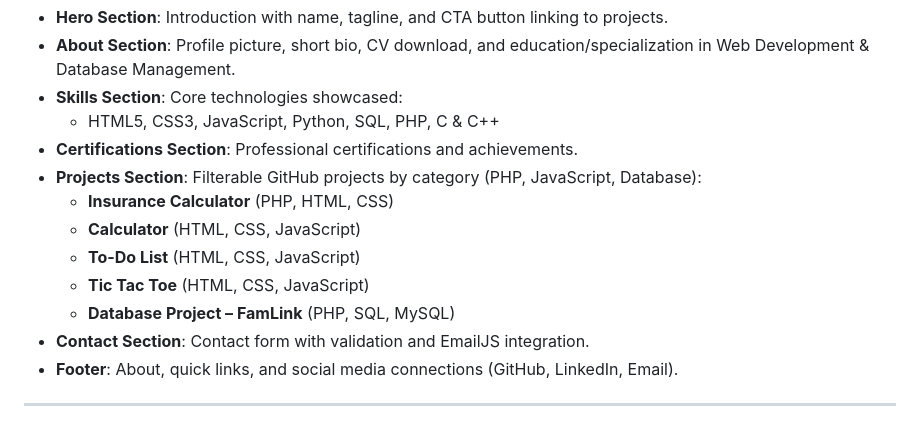
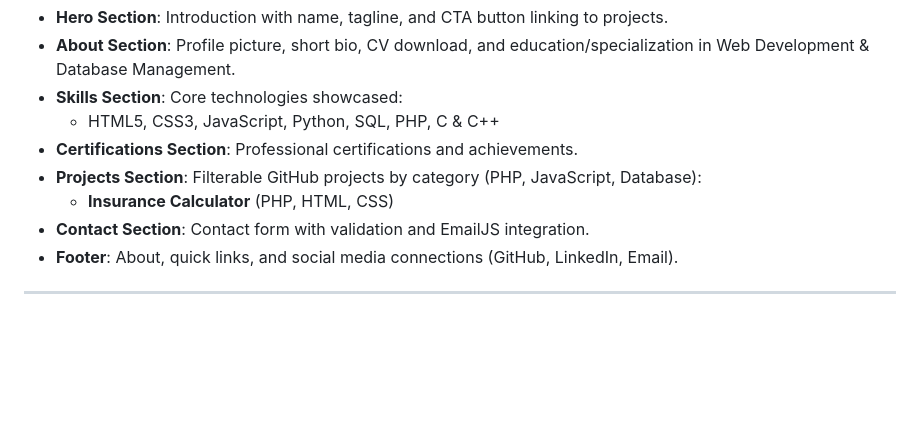
Before and after one commit to GeorgeVento/my_portfolio, a Markdown page: README.md, the part around the change. GitHub-like rendering; blank space fills up the shorter version.

```diff
--- a/README.md
+++ b/README.md
@@ -17,10 +17,6 @@ It focuses on **clean, maintainable code**, **responsive design**, and **modern
 - **Certifications Section**: Professional certifications and achievements.
 - **Projects Section**: Filterable GitHub projects by category (PHP, JavaScript, Database):
   - **Insurance Calculator** (PHP, HTML, CSS)
-  - **Calculator** (HTML, CSS, JavaScript)
-  - **To-Do List** (HTML, CSS, JavaScript)
-  - **Tic Tac Toe** (HTML, CSS, JavaScript)
-  - **Database Project – FamLink** (PHP, SQL, MySQL)
 - **Contact Section**: Contact form with validation and EmailJS integration.
 - **Footer**: About, quick links, and social media connections (GitHub, LinkedIn, Email).
 
```
